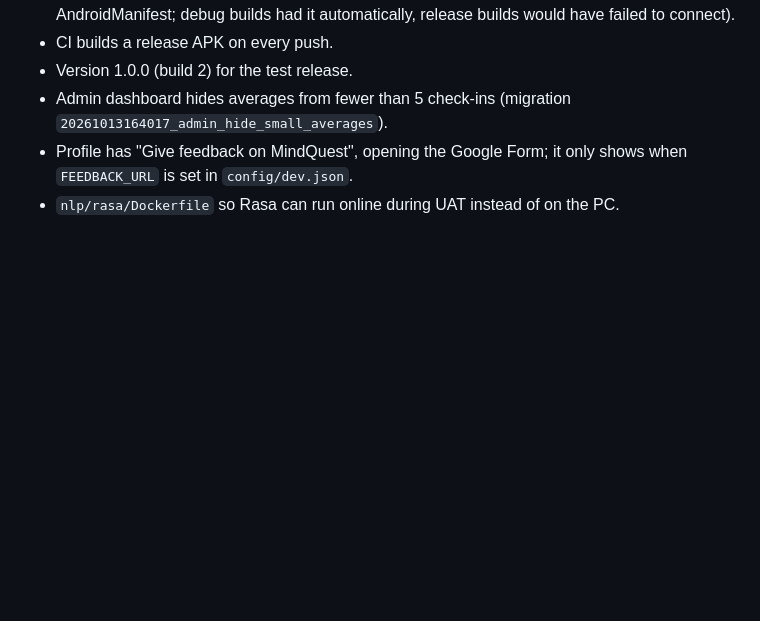
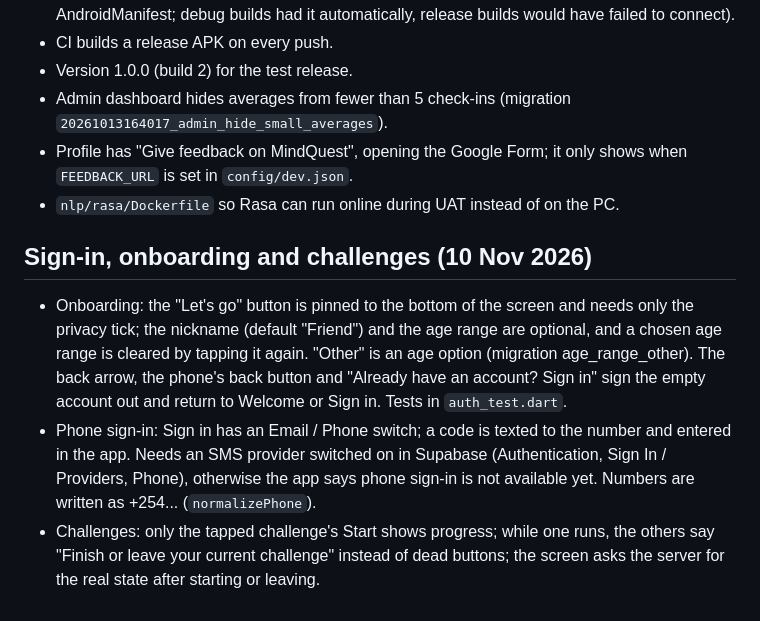
Before and after one commit to Joykan/mindquest-app, a Markdown page: docs/testing/test-plan.md, the part around the change. GitHub-like rendering; blank space fills up the shorter version.

Commit message:
Docs: test plan for onboarding, phone sign-in and challenges

```diff
--- a/docs/testing/test-plan.md
+++ b/docs/testing/test-plan.md
@@ -124,3 +124,8 @@ See [uat-plan.md](uat-plan.md).
 - Profile has "Give feedback on MindQuest", opening the Google Form; it only
   shows when `FEEDBACK_URL` is set in `config/dev.json`.
 - `nlp/rasa/Dockerfile` so Rasa can run online during UAT instead of on the PC.
+
+## Sign-in, onboarding and challenges (10 Nov 2026)
+- Onboarding: the "Let's go" button is pinned to the bottom of the screen and needs only the privacy tick; the nickname (default "Friend") and the age range are optional, and a chosen age range is cleared by tapping it again. "Other" is an age option (migration age_range_other). The back arrow, the phone's back button and "Already have an account? Sign in" sign the empty account out and return to Welcome or Sign in. Tests in `auth_test.dart`.
+- Phone sign-in: Sign in has an Email / Phone switch; a code is texted to the number and entered in the app. Needs an SMS provider switched on in Supabase (Authentication, Sign In / Providers, Phone), otherwise the app says phone sign-in is not available yet. Numbers are written as +254... (`normalizePhone`).
+- Challenges: only the tapped challenge's Start shows progress; while one runs, the others say "Finish or leave your current challenge" instead of dead buttons; the screen asks the server for the real state after starting or leaving.
```
